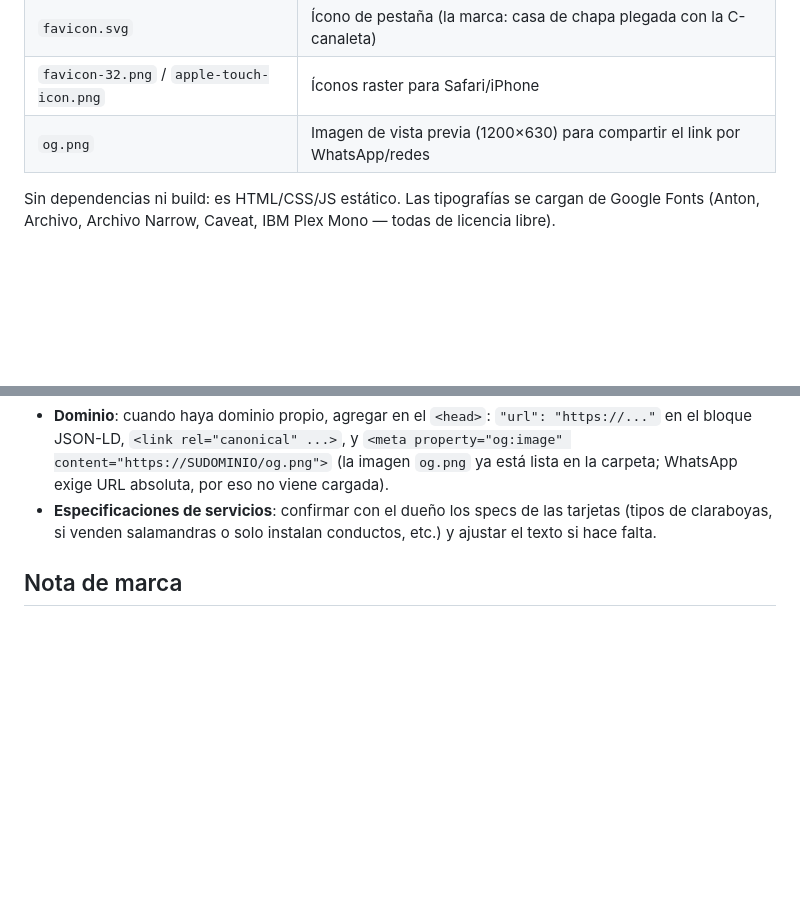
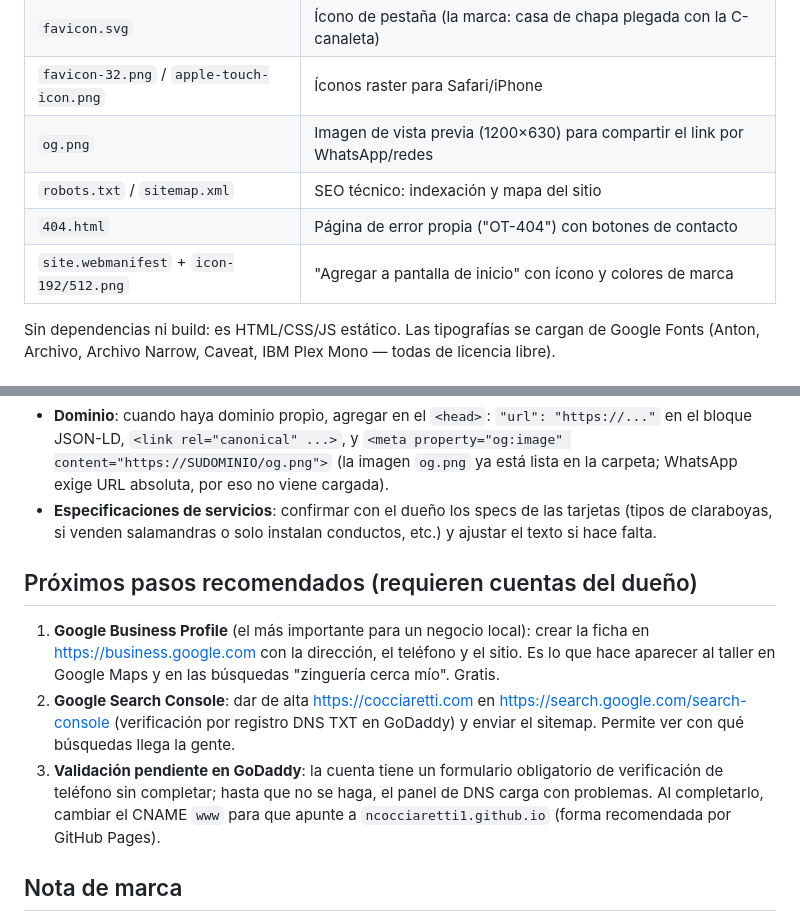
Before and after one commit to ncocciaretti1/zingueria-cocciaretti, a Markdown page: README.md, 2 parts joined by grey strips. GitHub-like rendering; blank space fills up the shorter version.

Commit message:
Documentar paquete SEO y proximos pasos (Business Profile, Search Console)
Co-Authored-By: Claude Fable 5 <noreply@anthropic.com>

```diff
--- a/README.md
+++ b/README.md
@@ -18,6 +18,9 @@ garantía como un sello de goma estampado sobre la boleta.
 | `favicon.svg` | Ícono de pestaña (la marca: casa de chapa plegada con la C-canaleta) |
 | `favicon-32.png` / `apple-touch-icon.png` | Íconos raster para Safari/iPhone |
 | `og.png` | Imagen de vista previa (1200×630) para compartir el link por WhatsApp/redes |
+| `robots.txt` / `sitemap.xml` | SEO técnico: indexación y mapa del sitio |
+| `404.html` | Página de error propia ("OT-404") con botones de contacto |
+| `site.webmanifest` + `icon-192/512.png` | "Agregar a pantalla de inicio" con ícono y colores de marca |
 
 Sin dependencias ni build: es HTML/CSS/JS estático. Las tipografías se cargan de
 Google Fonts (Anton, Archivo, Archivo Narrow, Caveat, IBM Plex Mono — todas de licencia libre).
@@ -54,6 +57,20 @@ npx serve .
   (tipos de claraboyas, si venden salamandras o solo instalan conductos, etc.) y
   ajustar el texto si hace falta.
 
+## Próximos pasos recomendados (requieren cuentas del dueño)
+
+1. **Google Business Profile** (el más importante para un negocio local): crear la
+   ficha en https://business.google.com con la dirección, el teléfono y el sitio.
+   Es lo que hace aparecer al taller en Google Maps y en las búsquedas "zinguería
+   cerca mío". Gratis.
+2. **Google Search Console**: dar de alta https://cocciaretti.com en
+   https://search.google.com/search-console (verificación por registro DNS TXT en
+   GoDaddy) y enviar el sitemap. Permite ver con qué búsquedas llega la gente.
+3. **Validación pendiente en GoDaddy**: la cuenta tiene un formulario obligatorio de
+   verificación de teléfono sin completar; hasta que no se haga, el panel de DNS
+   carga con problemas. Al completarlo, cambiar el CNAME `www` para que apunte a
+   `ncocciaretti1.github.io` (forma recomendada por GitHub Pages).
+
 ## Nota de marca
 
 **Eslogan**: el flyer original decía "Soluciones que protegen tu hogar, por siempre";
```
